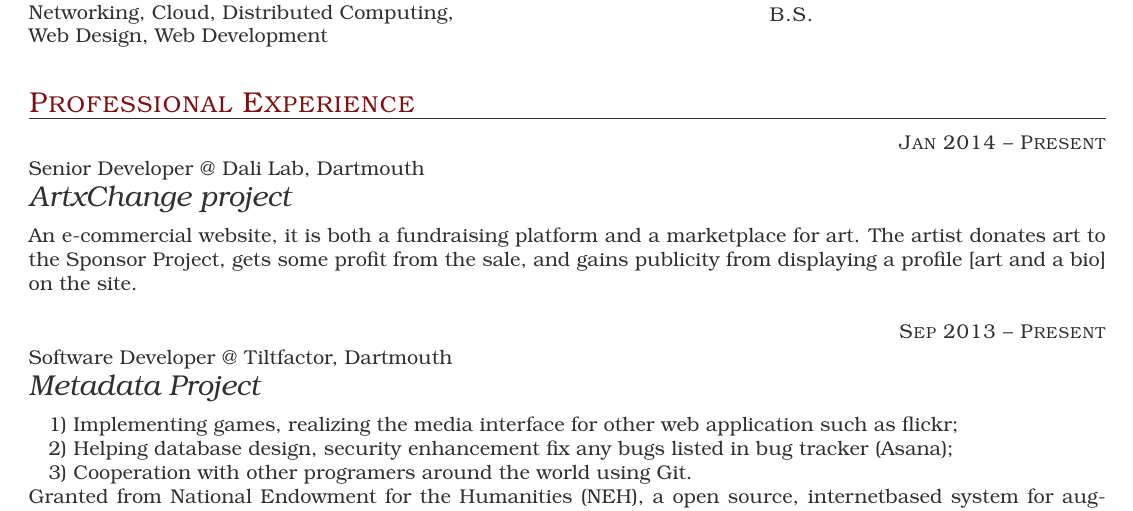
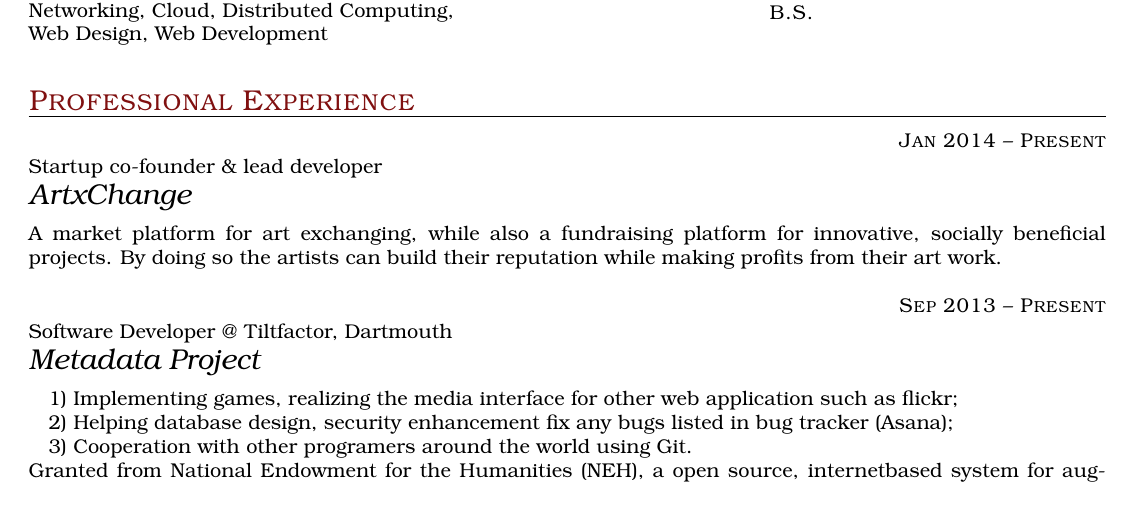
Before and after one commit to jack2684/CV, a LaTeX CV (JunjieGuan.Resume.tex): part of page 1 of 2, cut so that both start at the same text. The pictures show the PDF file JunjieGuan.Resume.pdf that the author committed with the source.

Commit message:
Add artxchange

```diff
--- a/JunjieGuan.Resume.tex
+++ b/JunjieGuan.Resume.tex
@@ -54,10 +54,10 @@ Networking, Cloud, Distributed Computing, \newline Web Design, Web Development
 \begin{eventlist}
 
 \item{Jan 2014 -- Present}
-     {Senior Developer @ Dali Lab, Dartmouth}
-     {ArtxChange project}
+     {Startup co-founder \& lead developer}
+     {ArtxChange}
 
-     An e-commercial website, it is both a fundraising platform and a marketplace for art. The artist donates art to the Sponsor Project, gets some profit from the sale, and gains publicity from displaying a profile [art and a bio] on the site.
+     A market platform for art exchanging, while also a fundraising platform for innovative, socially beneficial projects. By doing so the artists can build their reputation while making profits from their art work.
 
 \item{Sep 2013 -- Present}
      {Software Developer @ Tiltfactor, Dartmouth}
```
Also changed, not shown: JunjieGuan.Resume.pdf, 4 other files.
